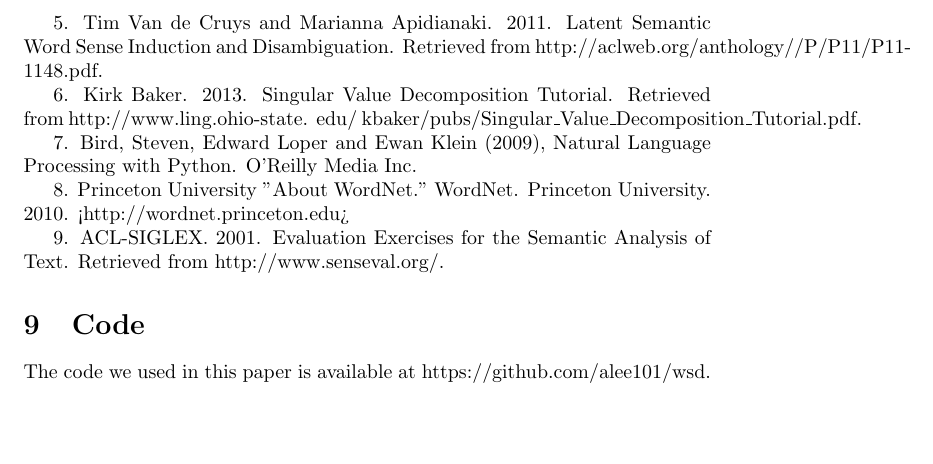
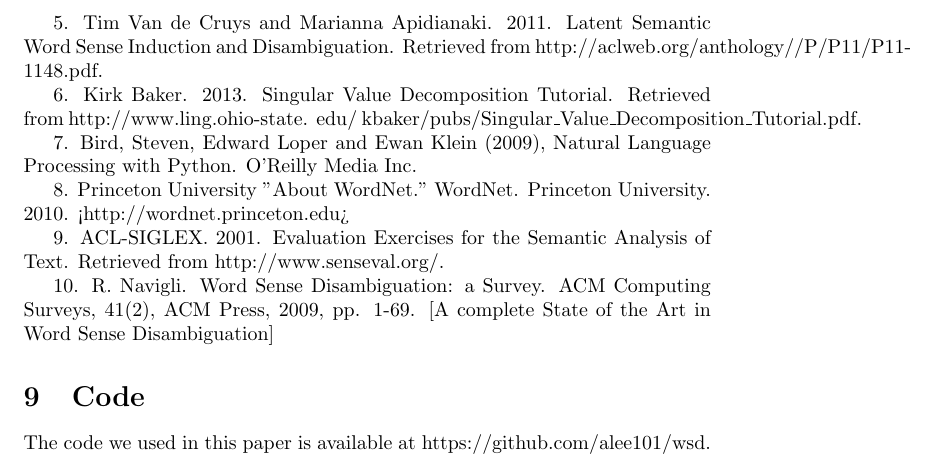
Before and after one commit to alee101/wsd, a LaTeX document (paper.tex): part of page 7 of 7, cut so that both start at the same text, the shorter picture padded with empty space. Compiled offline with pdfLaTeX.

Commit message:
added citation navigli

```diff
--- a/paper.tex
+++ b/paper.tex
@@ -254,6 +254,8 @@
 
 	9. ACL-SIGLEX. 2001. Evaluation Exercises for the Semantic Analysis of Text. Retrieved from http://www.senseval.org/.
 
+	10. R. Navigli. Word Sense Disambiguation: a Survey. ACM Computing Surveys, 41(2), ACM Press, 2009, pp. 1-69. [A complete State of the Art in Word Sense Disambiguation]
+
 	\section{Code}
 
 	The code we used in this paper is available at https://github.com/alee101/wsd.
```
Also changed, not shown: paper.pdf, 1 other file.
